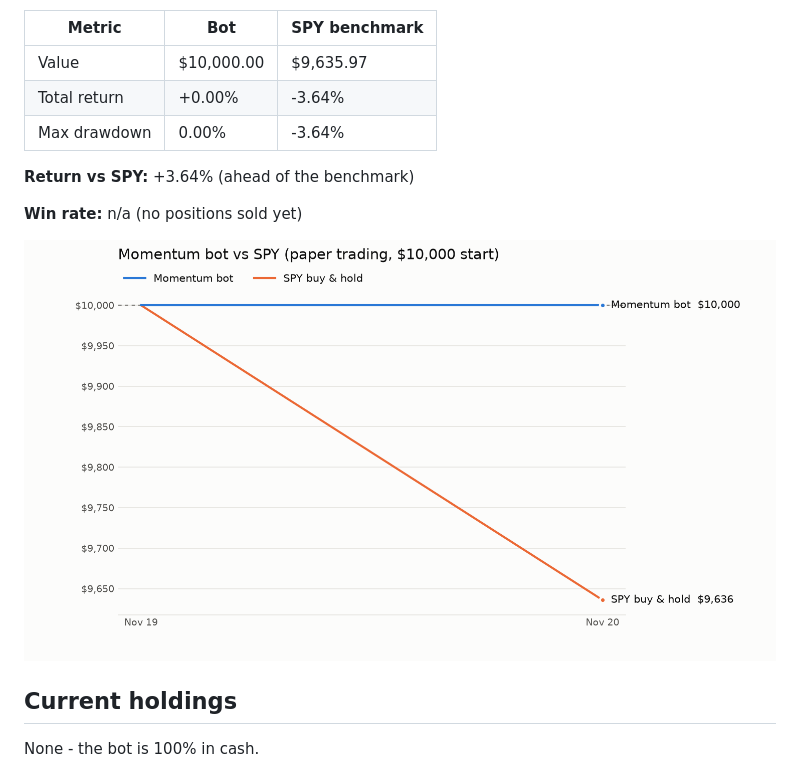
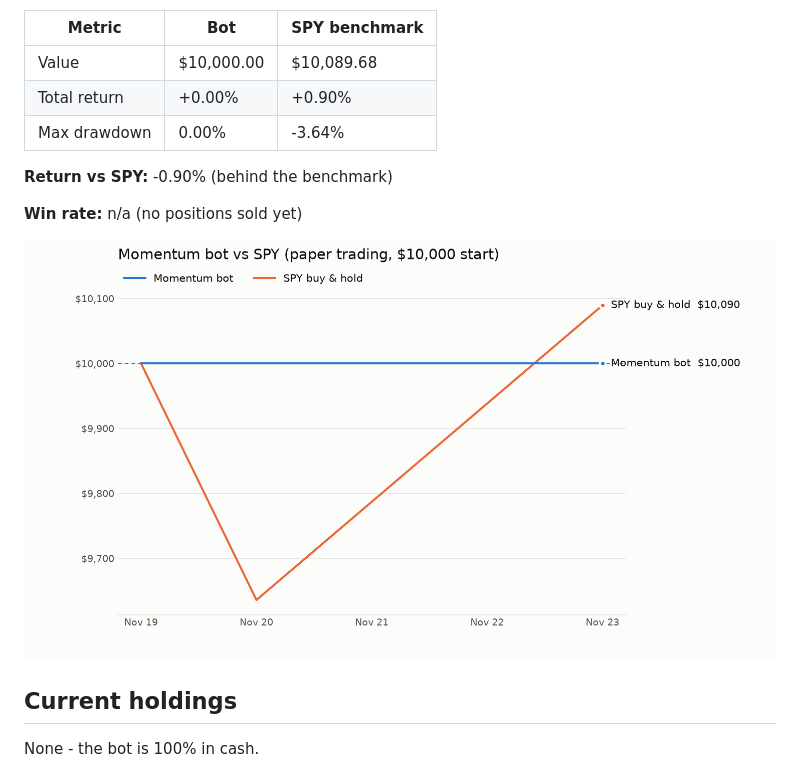
Before and after one commit to onestop146-prog/trading2, a Markdown page: summary.md, the part around one of its changes. Drawn GitHub-style; pictures changed too: performance_chart.png.

```diff
--- a/summary.md
+++ b/summary.md
@@ -8,11 +8,11 @@ Tracking since **2026-11-19** (latest: 2026-11-20)
 
 | Metric | Bot | SPY benchmark |
 |---|---|---|
-| Value | $10,000.00 | $9,635.97 |
-| Total return | +0.00% | -3.64% |
+| Value | $10,000.00 | $10,089.68 |
+| Total return | +0.00% | +0.90% |
 | Max drawdown | 0.00% | -3.64% |
 
-**Return vs SPY:** +3.64% (ahead of the benchmark)
+**Return vs SPY:** -0.90% (behind the benchmark)
 
 **Win rate:** n/a (no positions sold yet)
 
```
Also changed, not shown: other parts of summary.md (+2 -2 lines), 2 other files.
